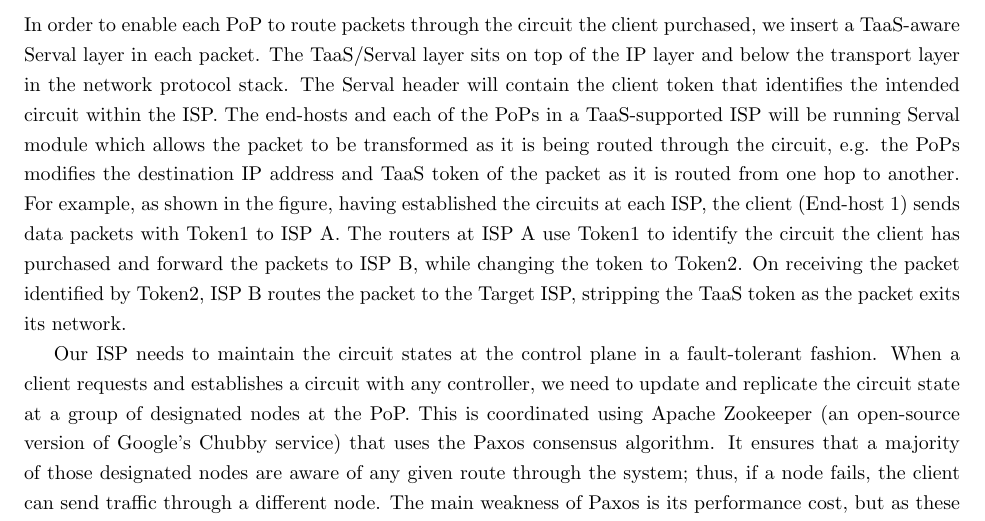
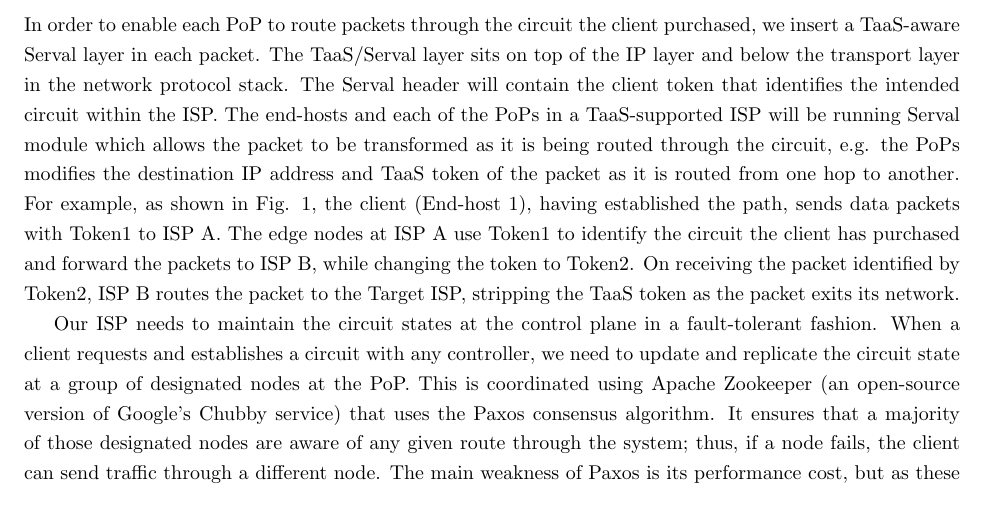
Before and after one commit to dwoos/reliable-isp, a LaTeX document (5page.tex): part of page 4 of 8, cut so that both start at the same text. Compiled offline with pdfLaTeX.

Commit message:
final sweep on infrastructure overview

```diff
--- a/5page.tex
+++ b/5page.tex
@@ -176,9 +176,9 @@ within the ISP. The end-hosts and each of the PoPs in a TaaS-supported
 ISP will be running Serval module which allows the packet to be
 transformed as it is being routed through the circuit, e.g. the PoPs
 modifies the destination IP address and TaaS token of the packet as it
-is routed from one hop to another. For example, as shown in the
-figure, having established the circuits at each ISP, the client
-(End-host 1) sends data packets with Token1 to ISP A. The routers at
+is routed from one hop to another. For example, as shown in Fig. \ref{fig:diagram},
+ the client (End-host 1), having established the path,
+ sends data packets with Token1 to ISP A. The edge nodes at
 ISP A use Token1 to identify the circuit the client has purchased and
 forward the packets to ISP B, while changing the token to Token2. On
 receiving the packet identified by Token2, ISP B routes the packet to
```
